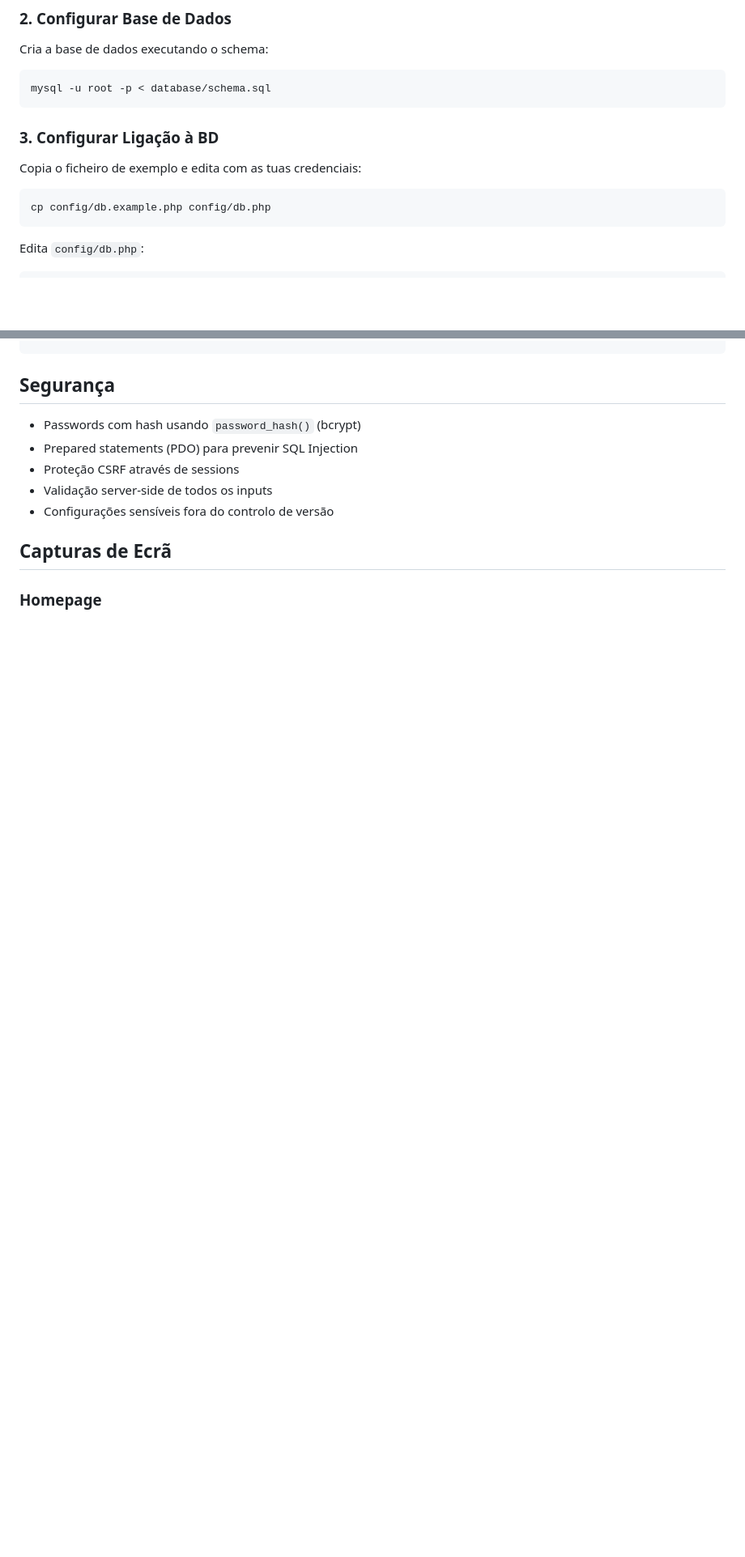
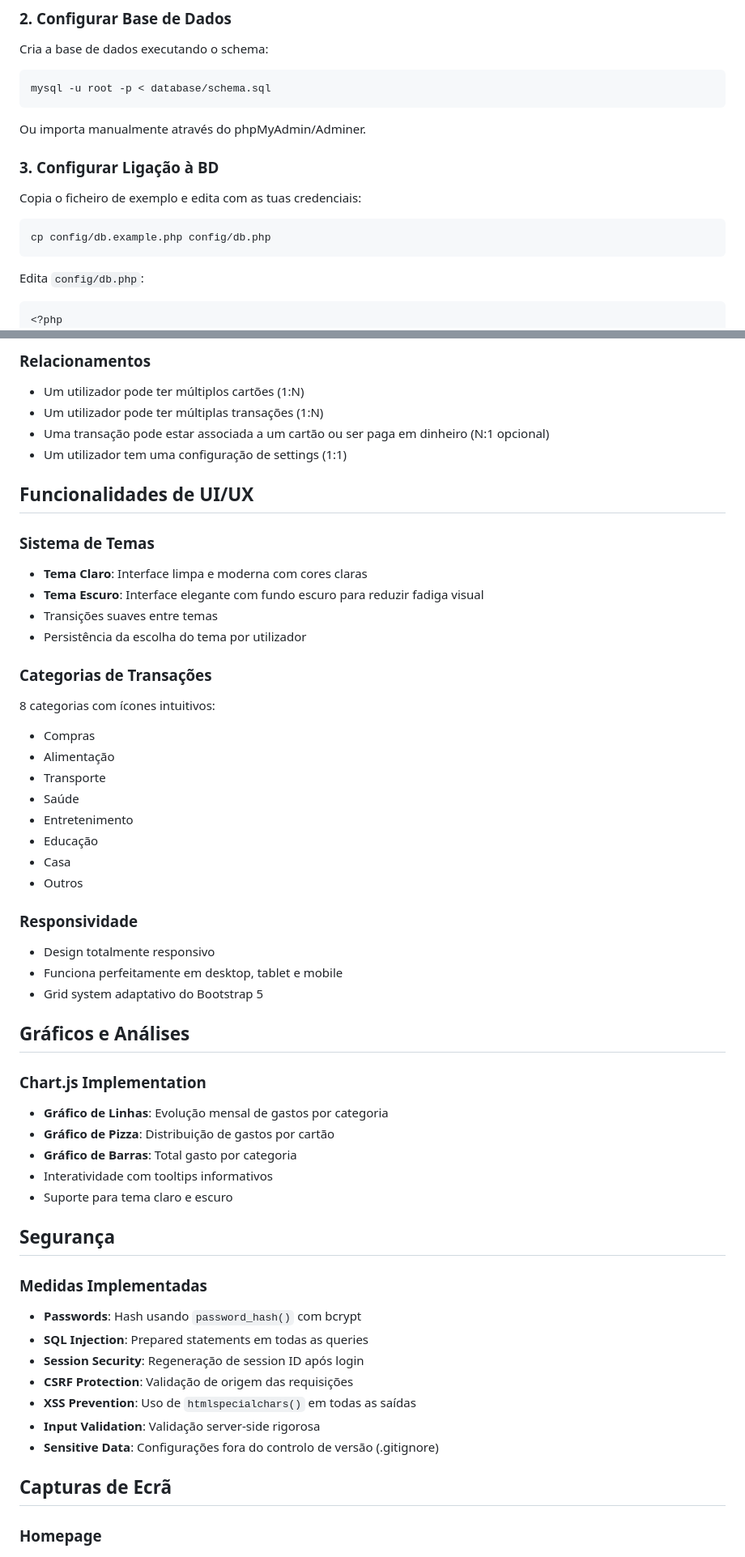
Before and after one commit to diogofreire-dev/Projeto-PAP2, a Markdown page: README.md, 2 parts joined by grey strips. Shown at 81% size. Rendered like a GitHub page; blank space fills up the shorter version.

````diff
--- a/README.md
+++ b/README.md
@@ -40,6 +70,8 @@ Cria a base de dados executando o schema:
 mysql -u root -p < database/schema.sql
 ```
 
+Ou importa manualmente através do phpMyAdmin/Adminer.
+
 ### 3. Configurar Ligação à BD
 
 Copia o ficheiro de exemplo e edita com as tuas credenciais:
@@ -49,6 +81,7 @@ cp config/db.example.php config/db.php
 
 Edita `config/db.php`:
 ```php
+<?php
 return [
     'host' => '127.0.0.1',
     'name' => 'pap',
@@ -94,10 +180,53 @@ FreeCard/
+### Relacionamentos
+
+- Um utilizador pode ter múltiplos cartões (1:N)
+- Um utilizador pode ter múltiplas transações (1:N)
+- Uma transação pode estar associada a um cartão ou ser paga em dinheiro (N:1 opcional)
+- Um utilizador tem uma configuração de settings (1:1)
+
+## Funcionalidades de UI/UX
+
+### Sistema de Temas
+- **Tema Claro**: Interface limpa e moderna com cores claras
+- **Tema Escuro**: Interface elegante com fundo escuro para reduzir fadiga visual
+- Transições suaves entre temas
+- Persistência da escolha do tema por utilizador
+
+### Categorias de Transações
+8 categorias com ícones intuitivos:
+- Compras
+- Alimentação
+- Transporte
+- Saúde
+- Entretenimento
+- Educação
+- Casa
+- Outros
+
+### Responsividade
+- Design totalmente responsivo
+- Funciona perfeitamente em desktop, tablet e mobile
+- Grid system adaptativo do Bootstrap 5
+
+## Gráficos e Análises
+
+### Chart.js Implementation
+- **Gráfico de Linhas**: Evolução mensal de gastos por categoria
+- **Gráfico de Pizza**: Distribuição de gastos por cartão
+- **Gráfico de Barras**: Total gasto por categoria
+- Interatividade com tooltips informativos
+- Suporte para tema claro e escuro
+
 ## Segurança
 
-- Passwords com hash usando `password_hash()` (bcrypt)
-- Prepared statements (PDO) para prevenir SQL Injection
-- Proteção CSRF através de sessions
-- Validação server-side de todos os inputs
-- Configurações sensíveis fora do controlo de versão
+### Medidas Implementadas
+- **Passwords**: Hash usando `password_hash()` com bcrypt
+- **SQL Injection**: Prepared statements em todas as queries
+- **Session Security**: Regeneração de session ID após login
+- **CSRF Protection**: Validação de origem das requisições
+- **XSS Prevention**: Uso de `htmlspecialchars()` em todas as saídas
+- **Input Validation**: Validação server-side rigorosa
+- **Sensitive Data**: Configurações fora do controlo de versão (.gitignore)
 
 ## Capturas de Ecrã
 
````
Also changed, not shown: other parts of README.md (+170 -58 lines).
